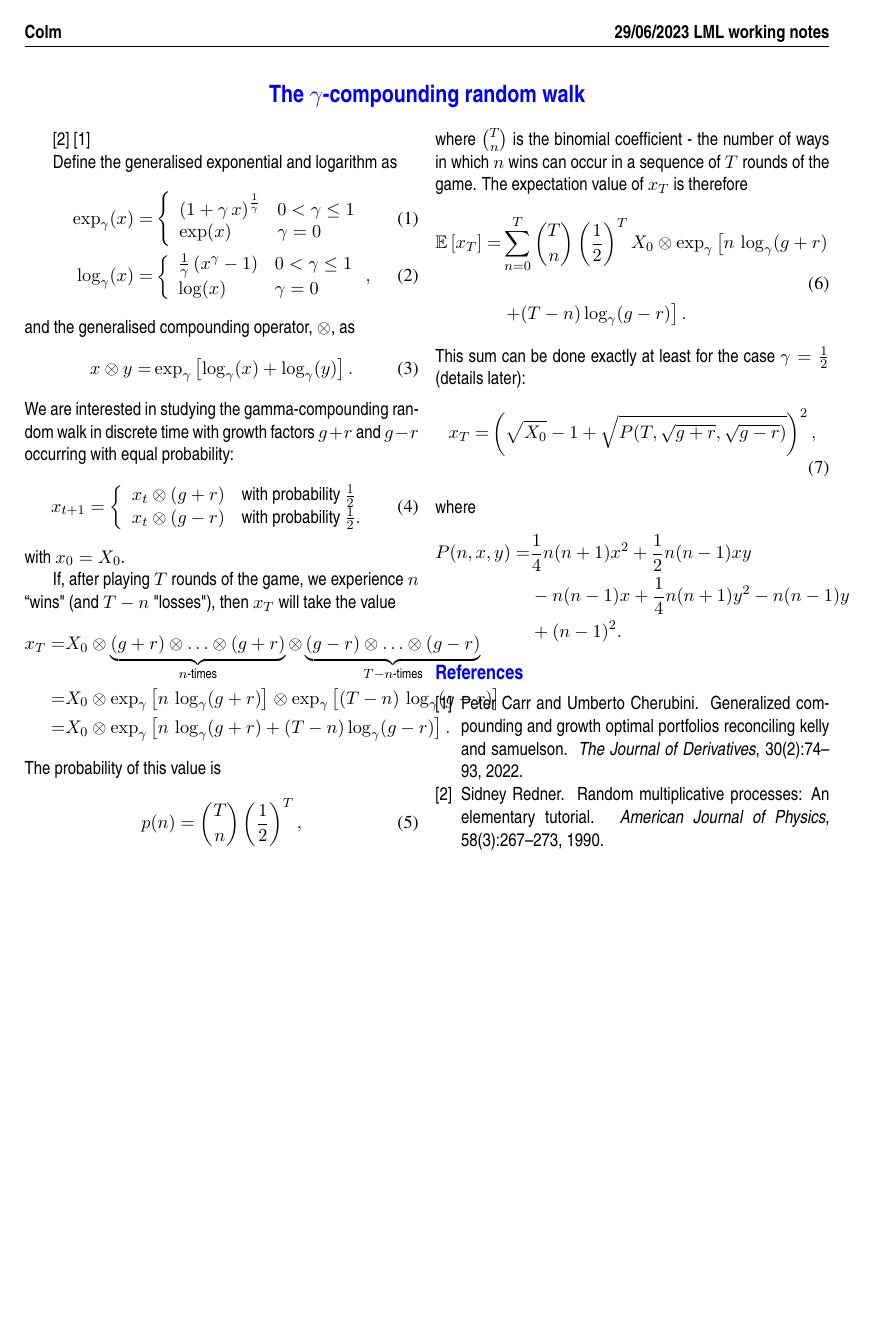
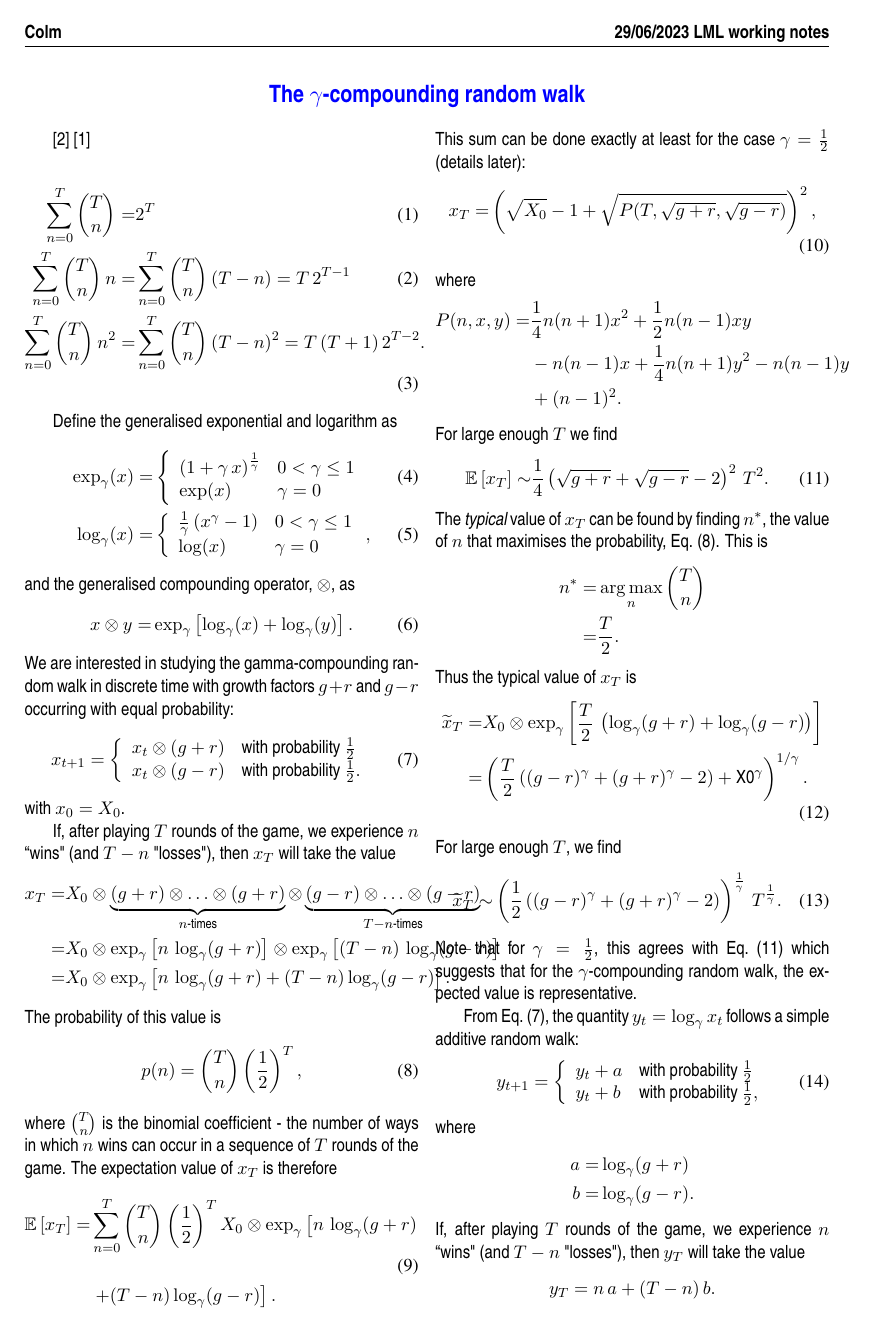
Before and after one commit to colm-connaughton/eta-compounding-note, a LaTeX document (gamma-compounding.tex, which reads refs.bib): the whole page before the commit and page 1 of 2 after it. Compiled offline with pdfLaTeX.

Commit message:
Adding sketch of initial calculations for gamma-compounding random walk.

```diff
--- a/gamma-compounding.tex
+++ b/gamma-compounding.tex
@@ -80,6 +80,12 @@
 %\section{Definition of the model}
 \cite{redner1990random} \cite{carr2022generalized}
 
+\begin{align}
+\label{eq:binomialSum0} \sum_{n=0}^T {T \choose n} =& 2^T\\
+\label{eq:binomialSum1}  \sum_{n=0}^T {T \choose n} \,n  =& \sum_{n=0}^T {T \choose n} \,(T - n) = T\,2^{T -1}\\
+\label{eq:binomialSum2}  \sum_{n=0}^T {T \choose n} \,n^2  =& \sum_{n=0}^T {T \choose n} \,(T - n)^2 = T\,(T+1)\,2^{T -2}.
+\end{align}
+
 Define the generalised exponential and logarithm as
 \begin{align}
 \label{eq:exp_gamma}
@@ -140,3 +146,43 @@ P(n, x, y) =& \frac{1}{4} n (n+1) x^2+\frac{1}{2} n (n-1) x y\\
 & -n (n-1) x+\frac{1}{4} n (n+1) y^2-n (n-1) y\\
 & +(n-1)^2.
 \end{align*}
+For large enough $T$ we find
+\begin{align}
+\label{eq:ExLargeT}
+\mathbb{E}\left[x_T \right]  \sim & \frac{1}{4} \left( \sqrt{g+r} + \sqrt{g-r} -2\right)^2\, T^2.
+\end{align}
+The {\em typical} value of $x_T$ can be found by finding $n^*$,  the value of $n$ that maximises the probability, Eq.~(\ref{eq:binomialDistr}). This is
+\begin{align*}
+n^* =& \argmax_{n} {T \choose n}\\
+=& \frac{T}{2}.
+\end{align*}
+Thus the typical value of $x_T$ is
+\begin{align}
+\nonumber \widetilde{x}_T =& X_0\otimes\exp_\gamma\left[ \frac{T}{2}\,\left(\log_\gamma(g+r) +\log_\gamma(g-r)\right)\right]\\
+\label{eq:typicalxT} =&\left(\frac{T}{2} \left((g-r)^{\gamma }+(g+r)^{\gamma }-2\right)+\text{X0}^{\gamma }\right)^{1/\gamma }.
+\end{align}
+For large enough $T$, we find
+\begin{align}
+\widetilde{x}_T \sim & \left(\frac{1}{2}  \left((g-r)^{\gamma }+(g+r)^{\gamma }-2\right)\right)^\frac{1}{\gamma} \, T^\frac{1}{\gamma}.
+\end{align}
+Note that for $\gamma=\frac{1}{2}$, this agrees with Eq.~(\ref{eq:ExLargeT}) which suggests that for the $\gamma$-compounding random walk, the expected value is representative.
+
+From Eq.~(\ref{eq-gammaRandomWalk}), the quantity $y_t = \log_\gamma x_t$ follows a simple additive random walk:
+\begin{align}
+\label{eq-addRandomWalk}
+y_{t+1} = \left\{
+\begin{array}{ll}
+y_t + a& \text{with probability $\frac{1}{2}$}\\
+y_t + b  & \text{with probability $\frac{1}{2}$},
+\end{array}
+\right.
+\end{align}
+where
+\begin{align*}
+a =& \log_\gamma (g+r)\\
+b = & \log_\gamma (g-r).
+\end{align*}
+If, after playing $T$ rounds of the game, we experience $n$ ``wins" (and $T-n$ "losses"), then $y_T$ will take the value
+\begin{align*}
+y_T =  n\, a + (T-n)\,b.
+\end{align*}
@@ -142,0 +192,5 @@ P(n, x, y) =& \frac{1}{4} n (n+1) x^2+\frac{1}{2} n (n-1) x y\\
+\nonumber \mathbb{E}\left[y_T \right] =& \sum_{n=0}^T  {T \choose n} \left(\frac{1}{2}\right)^T  \left[ n\, a + (T-n)\,b \right] \\
+\nonumber  = & \frac{T}{2} \left( a \sum_{n=0}^T {T \choose n} \,n + b \sum_{n=0}^T {T \choose n} \,(T-n)\right)\\
+\nonumber =&  \frac{T}{2} \left(a  + b \right)\\
+\label{eq-expectationyT} =&   \frac{T}{2} \left(\log_\gamma(g+r)  + \log_\gamma(g-r) \right).
+\end{align}
--- a/refs.bib
+++ b/refs.bib
@@ -1,5 +1,5 @@
 @article{carr2022generalized,
-  title={Generalized Compounding and Growth Optimal Portfolios Reconciling Kelly and Samuelson},
+  title={Generalized Compounding and Growth Optimal Portfolios Reconciling {K}elly and {S}amuelson},
   author={Carr, Peter and Cherubini, Umberto},
   journal={The Journal of Derivatives},
   volume={30},
```
Also changed, not shown: gamma-compounding.pdf, gamma-compounding.tex (13 more changed lines).
